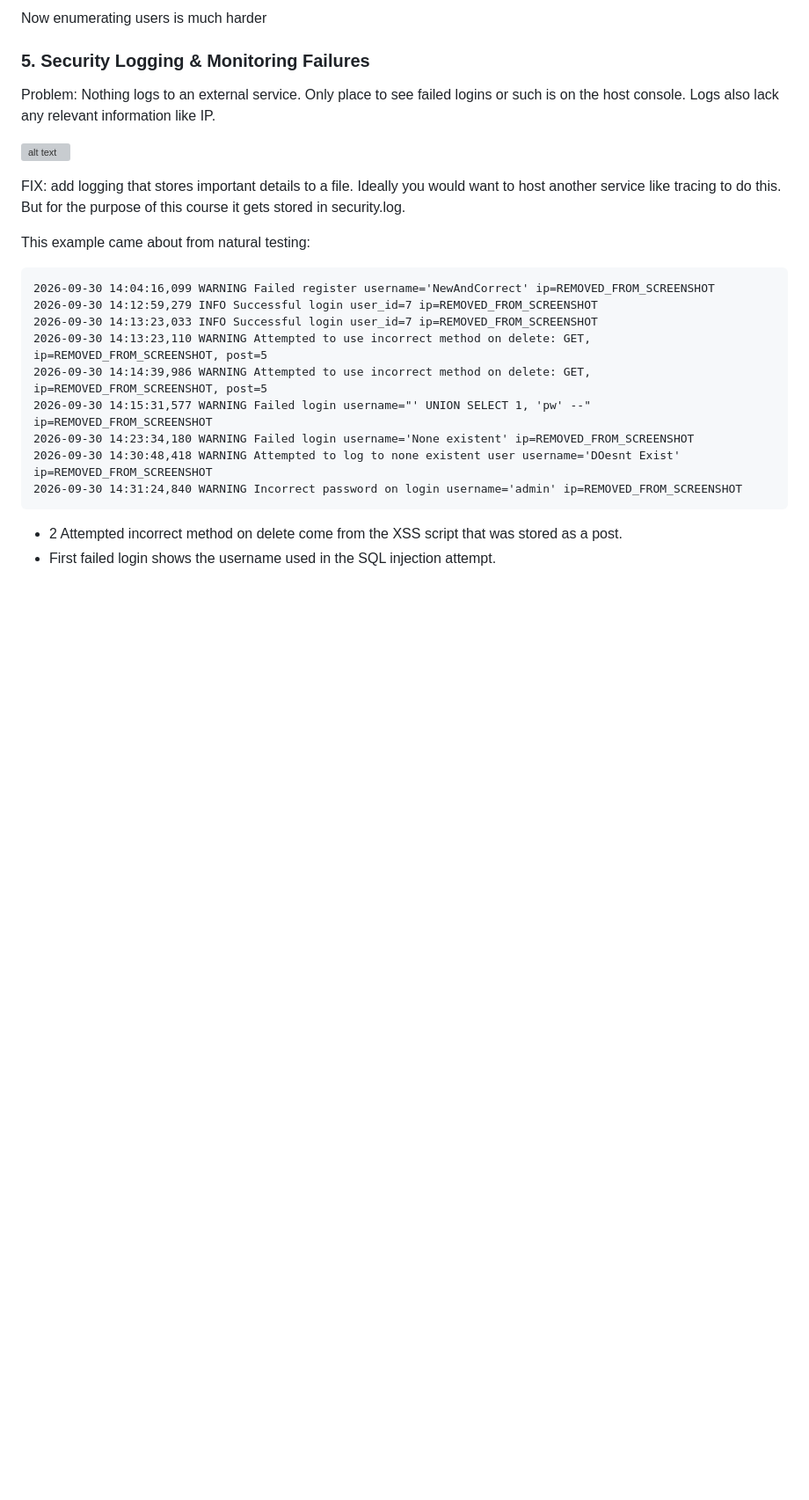
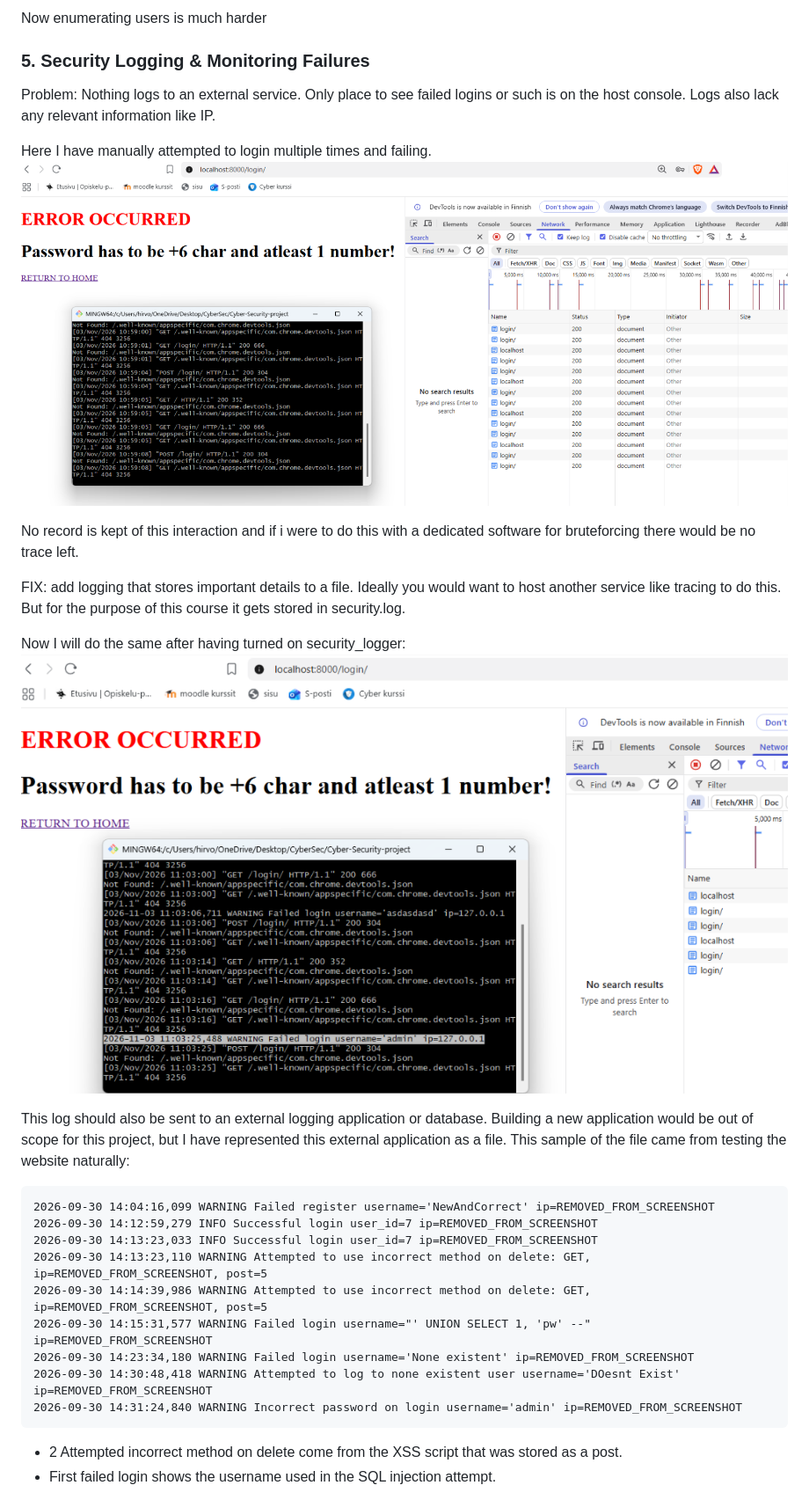
Before and after one commit to TuomasHirv/Cyber-Security-project, a Markdown page: README.md, the part around the change. Shown at 88% size. GitHub-like rendering; pictures changed too: screenshots/flaw-5-after-1.png (added), screenshots/flaw-5-before-1.png (added); blank space fills up the shorter version; grey boxes are pictures that could not be loaded.

Commit message:
Last 2 screenshots

````diff
--- a/README.md
+++ b/README.md
@@ -184,12 +184,20 @@ Now enumerating users is much harder
 Problem: Nothing logs to an external service. Only place to see failed logins or such is on the host console.
 Logs also lack any relevant information like IP.
 
-![alt text](screenshots/SLMF-1.png)
+Here I have manually attempted to login multiple times and failing.
+![alt text](screenshots/flaw-5-before-1.png)
+
+No record is kept of this interaction and if i were to do this with a dedicated software for bruteforcing there would be no trace left.
 
 FIX: add logging that stores important details to a file. Ideally you would want to host another service like tracing to do this.
 But for the purpose of this course it gets stored in security.log.
 
-This example came about from natural testing:
+Now I will do the same after having turned on security_logger:
+![alt text](screenshots/flaw-5-after-1.png)
+
+This log should also be sent to an external logging application or database.
+Building a new application would be out of scope for this project, but I have represented this external application as a file.
+This sample of the file came from testing the website naturally:
 
 ```
 2026-09-30 14:04:16,099 WARNING Failed register username='NewAndCorrect' ip=REMOVED_FROM_SCREENSHOT
````
